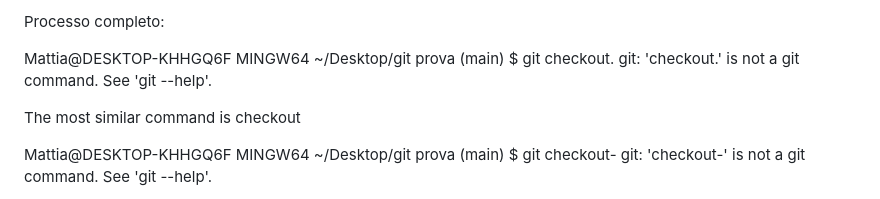
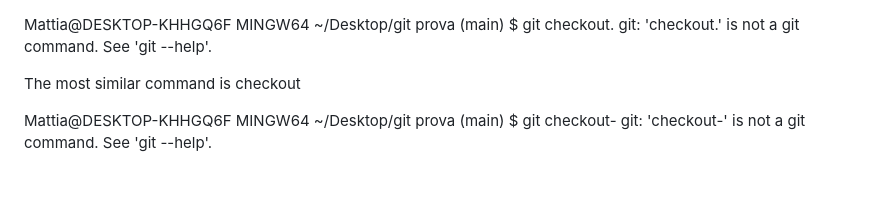
Before and after one commit to Mattia-scarpia/Prima-prova, a Markdown page: README.md, the part around the change. Rendered like a GitHub page.

```diff
--- a/README.md
+++ b/README.md
@@ -1,5 +1,3 @@
-
-Processo completo:
 
 Mattia@DESKTOP-KHHGQ6F MINGW64 ~/Desktop/git prova (main)
 $ git checkout.
```
